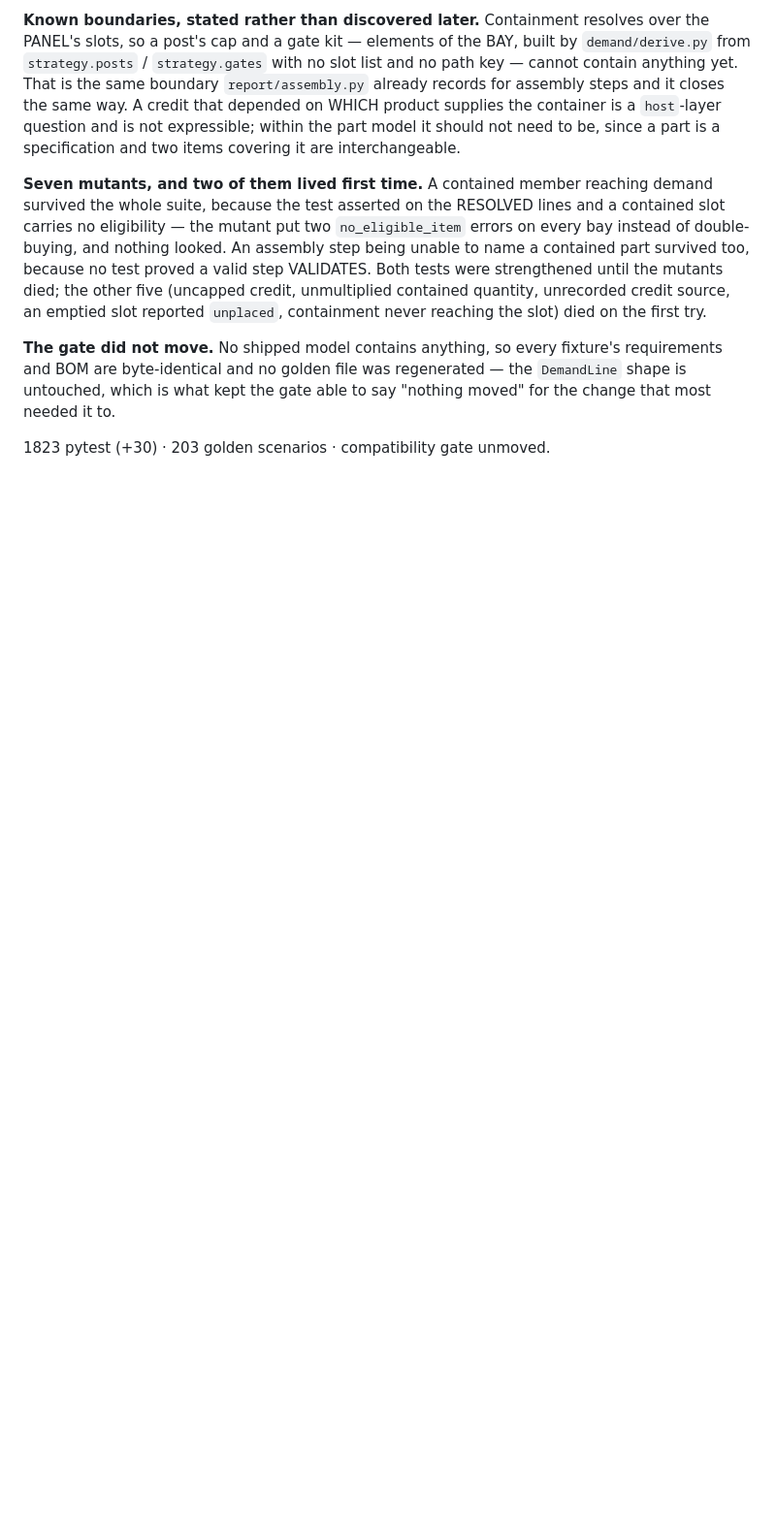
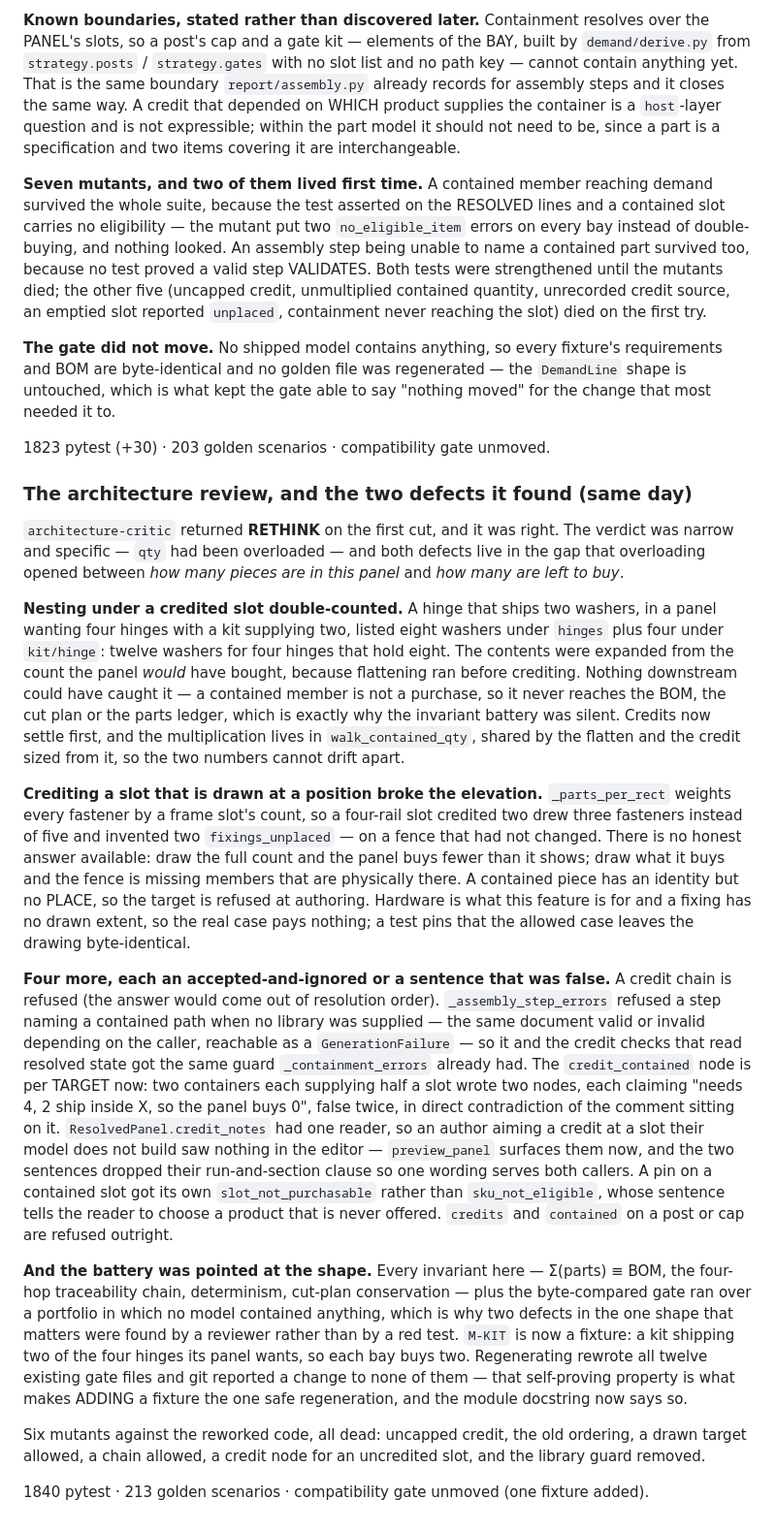
Before and after one commit to spicysauce1955-stack/BOM, a Markdown page: plan/current-status.md, the part around the change. Shown at 97% size. Rendered like a GitHub page; blank space fills up the shorter version.

Commit message:
docs: record the architecture review's verdict and what it cost
RETHINK on the first cut, and the verdict was right: `qty` had been
overloaded, and both defects live in the gap that opened between "how
many pieces are in this panel" and "how many are left to buy".

Recorded in the spec (the two rules that follow from it, and the
AssemblyKit second authority that is still unreconciled) and in the
status entry (what was found, what it cost, and that the battery was
silent because no fixture had the shape).

Co-Authored-By: Claude Opus 5 (1M context) <noreply@anthropic.com>

```diff
--- a/plan/current-status.md
+++ b/plan/current-status.md
@@ -2650,3 +2650,60 @@ requirements and BOM are byte-identical and no golden file was regenerated — t
 moved" for the change that most needed it to.
 
 1823 pytest (+30) · 203 golden scenarios · compatibility gate unmoved.
+
+### The architecture review, and the two defects it found (same day)
+
+`architecture-critic` returned **RETHINK** on the first cut, and it was right. The
+verdict was narrow and specific — `qty` had been overloaded — and both defects live in
+the gap that overloading opened between *how many pieces are in this panel* and *how
+many are left to buy*.
+
+**Nesting under a credited slot double-counted.** A hinge that ships two washers, in a
+panel wanting four hinges with a kit supplying two, listed eight washers under `hinges`
+plus four under `kit/hinge`: twelve washers for four hinges that hold eight. The
+contents were expanded from the count the panel *would* have bought, because flattening
+ran before crediting. Nothing downstream could have caught it — a contained member is
+not a purchase, so it never reaches the BOM, the cut plan or the parts ledger, which is
+exactly why the invariant battery was silent. Credits now settle first, and the
+multiplication lives in `walk_contained_qty`, shared by the flatten and the credit sized
+from it, so the two numbers cannot drift apart.
+
+**Crediting a slot that is drawn at a position broke the elevation.**
+`_parts_per_rect` weights every fastener by a frame slot's count, so a four-rail slot
+credited two drew three fasteners instead of five and invented two `fixings_unplaced` —
+on a fence that had not changed. There is no honest answer available: draw the full
+count and the panel buys fewer than it shows; draw what it buys and the fence is missing
+members that are physically there. A contained piece has an identity but no PLACE, so
+the target is refused at authoring. Hardware is what this feature is for and a fixing
+has no drawn extent, so the real case pays nothing; a test pins that the allowed case
+leaves the drawing byte-identical.
+
+**Four more, each an accepted-and-ignored or a sentence that was false.** A credit chain
+is refused (the answer would come out of resolution order). `_assembly_step_errors`
+refused a step naming a contained path when no library was supplied — the same document
+valid or invalid depending on the caller, reachable as a `GenerationFailure` — so it and
+the credit checks that read resolved state got the same guard `_containment_errors`
+already had. The `credit_contained` node is per TARGET now: two containers each
+supplying half a slot wrote two nodes, each claiming "needs 4, 2 ship inside X, so the
+panel buys 0", false twice, in direct contradiction of the comment sitting on it.
+`ResolvedPanel.credit_notes` had one reader, so an author aiming a credit at a slot
+their model does not build saw nothing in the editor — `preview_panel` surfaces them
+now, and the two sentences dropped their run-and-section clause so one wording serves
+both callers. A pin on a contained slot got its own `slot_not_purchasable` rather than
+`sku_not_eligible`, whose sentence tells the reader to choose a product that is never
+offered. `credits` and `contained` on a post or cap are refused outright.
+
+**And the battery was pointed at the shape.** Every invariant here — Σ(parts) ≡ BOM,
+the four-hop traceability chain, determinism, cut-plan conservation — plus the
+byte-compared gate ran over a portfolio in which no model contained anything, which is
+why two defects in the one shape that matters were found by a reviewer rather than by a
+red test. `M-KIT` is now a fixture: a kit shipping two of the four hinges its panel
+wants, so each bay buys two. Regenerating rewrote all twelve existing gate files and git
+reported a change to none of them — that self-proving property is what makes ADDING a
+fixture the one safe regeneration, and the module docstring now says so.
+
+Six mutants against the reworked code, all dead: uncapped credit, the old ordering, a
+drawn target allowed, a chain allowed, a credit node for an uncredited slot, and the
+library guard removed.
+
+1840 pytest · 213 golden scenarios · compatibility gate unmoved (one fixture added).
```
Also changed, not shown: 1 other file.
